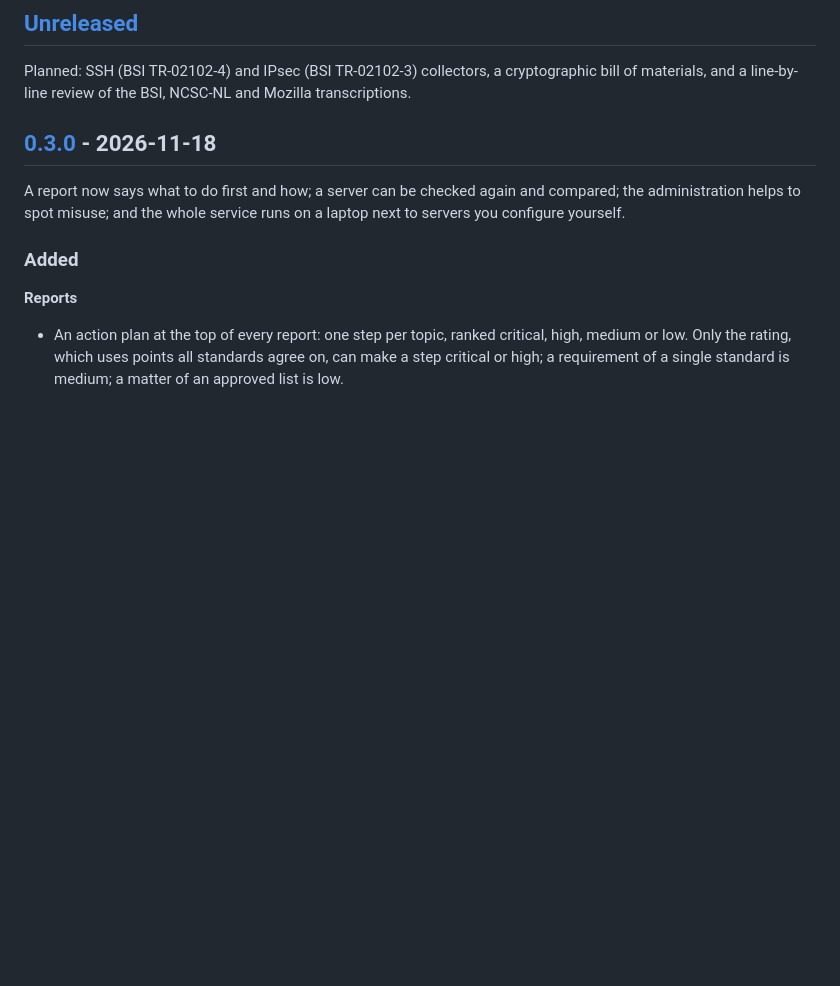
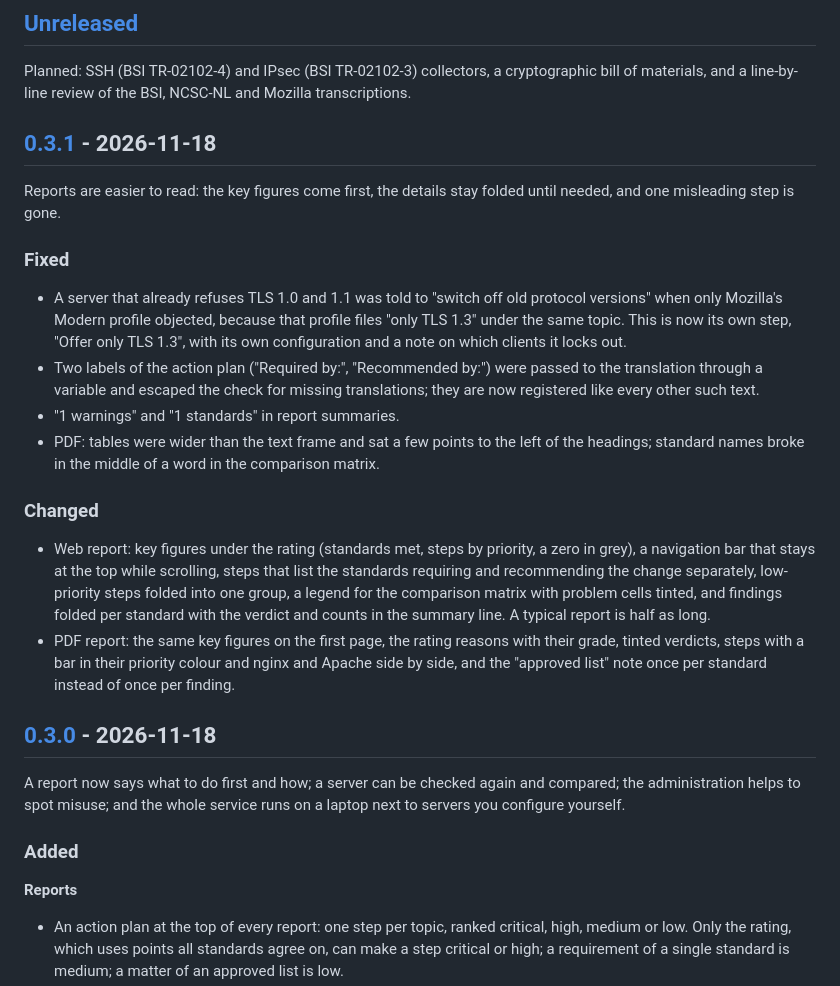
Before and after one commit to maksymkisil2/tr02102-audit, a Markdown page: CHANGELOG.md, the part around one of its changes. Drawn GitHub-style; blank space fills up the shorter version.

```diff
--- a/CHANGELOG.md
+++ b/CHANGELOG.md
@@ -9,6 +9,40 @@ All notable changes to this project are documented here. The format follows
 Planned: SSH (BSI TR-02102-4) and IPsec (BSI TR-02102-3) collectors, a
 cryptographic bill of materials, and a line-by-line review of the BSI,
 NCSC-NL and Mozilla transcriptions.
+
+## [0.3.1] - 2026-11-18
+
+Reports are easier to read: the key figures come first, the details stay
+folded until needed, and one misleading step is gone.
+
+### Fixed
+
+- A server that already refuses TLS 1.0 and 1.1 was told to "switch off old
+  protocol versions" when only Mozilla's Modern profile objected, because
+  that profile files "only TLS 1.3" under the same topic. This is now its
+  own step, "Offer only TLS 1.3", with its own configuration and a note on
+  which clients it locks out.
+- Two labels of the action plan ("Required by:", "Recommended by:") were
+  passed to the translation through a variable and escaped the check for
+  missing translations; they are now registered like every other such text.
+- "1 warnings" and "1 standards" in report summaries.
+- PDF: tables were wider than the text frame and sat a few points to the
+  left of the headings; standard names broke in the middle of a word in
+  the comparison matrix.
+
+### Changed
+
+- Web report: key figures under the rating (standards met, steps by
+  priority, a zero in grey), a navigation bar that stays at the top while
+  scrolling, steps that list the standards requiring and recommending the
+  change separately, low-priority steps folded into one group, a legend for
+  the comparison matrix with problem cells tinted, and findings folded per
+  standard with the verdict and counts in the summary line. A typical report
+  is half as long.
+- PDF report: the same key figures on the first page, the rating reasons
+  with their grade, tinted verdicts, steps with a bar in their priority
+  colour and nginx and Apache side by side, and the "approved list" note
+  once per standard instead of once per finding.
 
 ## [0.3.0] - 2026-11-18
 
```
Also changed, not shown: other parts of CHANGELOG.md (+2 -1 lines), README.md (+1 -1 lines), docs/images/mobile.png, docs/images/report.png, 10 other files.
